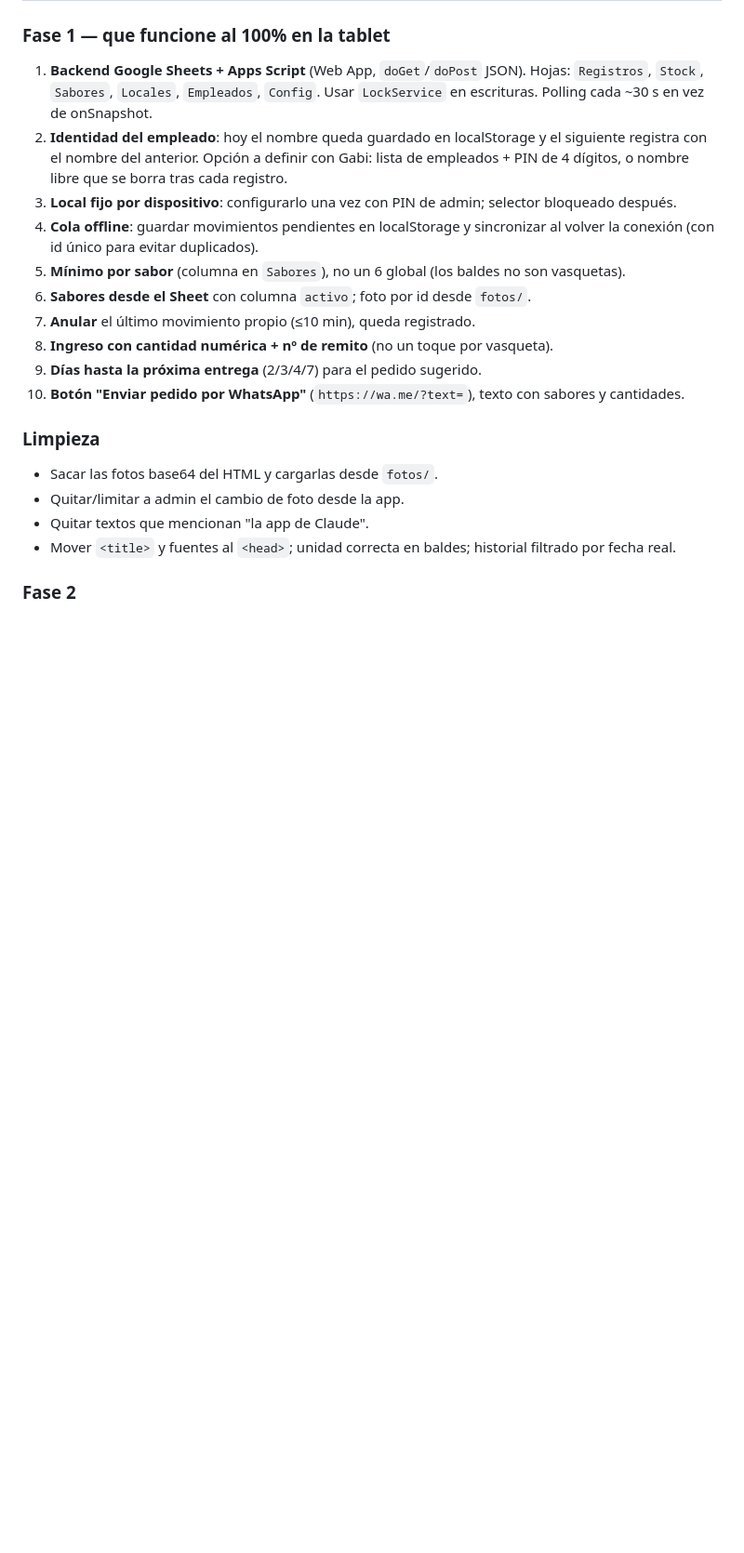
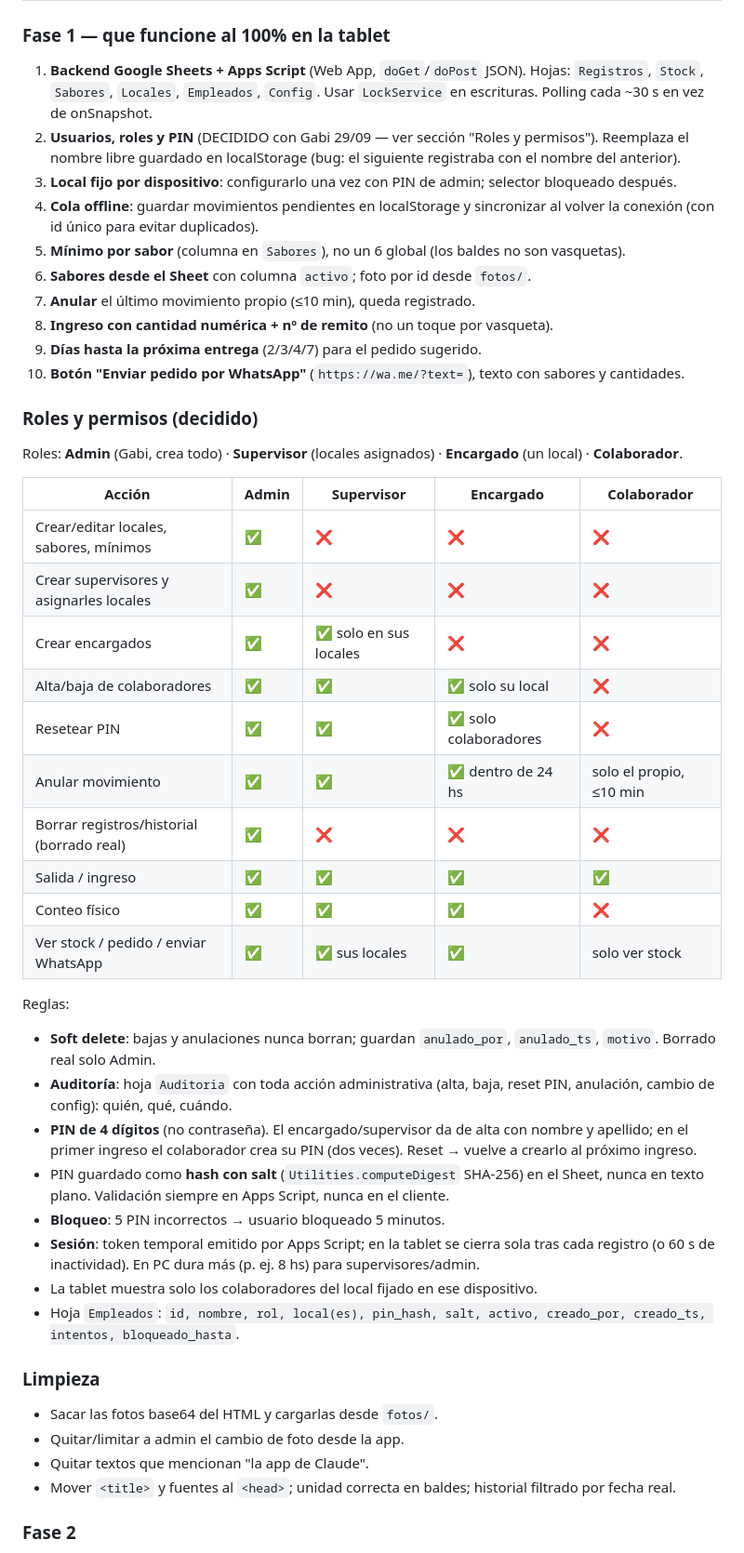
Before and after one commit to siscap-luccianos/camara-luccianos, a Markdown page: CLAUDE.md, the part around the change. Shown at 93% size. Rendered like a GitHub page; blank space fills up the shorter version.

Commit message:
CLAUDE.md: roles y permisos (admin, supervisor, encargado, colaborador) y PIN
Co-Authored-By: Claude Opus 5.5 <noreply@anthropic.com>
Claude-Session: https://claude.ai/code/session_01LNcv4iJFJpwnn9KdYhbj5V

```diff
--- a/CLAUDE.md
+++ b/CLAUDE.md
@@ -24,7 +24,7 @@ Modelo de datos actual (mantener la lógica al migrar):
 
 ### Fase 1 — que funcione al 100% en la tablet
 1. **Backend Google Sheets + Apps Script** (Web App, `doGet`/`doPost` JSON). Hojas: `Registros`, `Stock`, `Sabores`, `Locales`, `Empleados`, `Config`. Usar `LockService` en escrituras. Polling cada ~30 s en vez de onSnapshot.
-2. **Identidad del empleado**: hoy el nombre queda guardado en localStorage y el siguiente registra con el nombre del anterior. Opción a definir con Gabi: lista de empleados + PIN de 4 dígitos, o nombre libre que se borra tras cada registro.
+2. **Usuarios, roles y PIN** (DECIDIDO con Gabi 29/09 — ver sección "Roles y permisos"). Reemplaza el nombre libre guardado en localStorage (bug: el siguiente registraba con el nombre del anterior).
 3. **Local fijo por dispositivo**: configurarlo una vez con PIN de admin; selector bloqueado después.
 4. **Cola offline**: guardar movimientos pendientes en localStorage y sincronizar al volver la conexión (con id único para evitar duplicados).
 5. **Mínimo por sabor** (columna en `Sabores`), no un 6 global (los baldes no son vasquetas).
@@ -33,6 +33,33 @@ Modelo de datos actual (mantener la lógica al migrar):
 8. **Ingreso con cantidad numérica + nº de remito** (no un toque por vasqueta).
 9. **Días hasta la próxima entrega** (2/3/4/7) para el pedido sugerido.
 10. **Botón "Enviar pedido por WhatsApp"** (`https://wa.me/?text=`), texto con sabores y cantidades.
+
+### Roles y permisos (decidido)
+
+Roles: **Admin** (Gabi, crea todo) · **Supervisor** (locales asignados) · **Encargado** (un local) · **Colaborador**.
+
+| Acción | Admin | Supervisor | Encargado | Colaborador |
+|---|---|---|---|---|
+| Crear/editar locales, sabores, mínimos | ✅ | ❌ | ❌ | ❌ |
+| Crear supervisores y asignarles locales | ✅ | ❌ | ❌ | ❌ |
+| Crear encargados | ✅ | ✅ solo en sus locales | ❌ | ❌ |
+| Alta/baja de colaboradores | ✅ | ✅ | ✅ solo su local | ❌ |
+| Resetear PIN | ✅ | ✅ | ✅ solo colaboradores | ❌ |
+| Anular movimiento | ✅ | ✅ | ✅ dentro de 24 hs | solo el propio, ≤10 min |
+| Borrar registros/historial (borrado real) | ✅ | ❌ | ❌ | ❌ |
+| Salida / ingreso | ✅ | ✅ | ✅ | ✅ |
+| Conteo físico | ✅ | ✅ | ✅ | ❌ |
+| Ver stock / pedido / enviar WhatsApp | ✅ | ✅ sus locales | ✅ | solo ver stock |
+
+Reglas:
+- **Soft delete**: bajas y anulaciones nunca borran; guardan `anulado_por`, `anulado_ts`, `motivo`. Borrado real solo Admin.
+- **Auditoría**: hoja `Auditoria` con toda acción administrativa (alta, baja, reset PIN, anulación, cambio de config): quién, qué, cuándo.
+- **PIN de 4 dígitos** (no contraseña). El encargado/supervisor da de alta con nombre y apellido; en el primer ingreso el colaborador crea su PIN (dos veces). Reset → vuelve a crearlo al próximo ingreso.
+- PIN guardado como **hash con salt** (`Utilities.computeDigest` SHA-256) en el Sheet, nunca en texto plano. Validación siempre en Apps Script, nunca en el cliente.
+- **Bloqueo**: 5 PIN incorrectos → usuario bloqueado 5 minutos.
+- **Sesión**: token temporal emitido por Apps Script; en la tablet se cierra sola tras cada registro (o 60 s de inactividad). En PC dura más (p. ej. 8 hs) para supervisores/admin.
+- La tablet muestra solo los colaboradores del local fijado en ese dispositivo.
+- Hoja `Empleados`: `id, nombre, rol, local(es), pin_hash, salt, activo, creado_por, creado_ts, intentos, bloqueado_hasta`.
 
 ### Limpieza
 - Sacar las fotos base64 del HTML y cargarlas desde `fotos/`.
```
